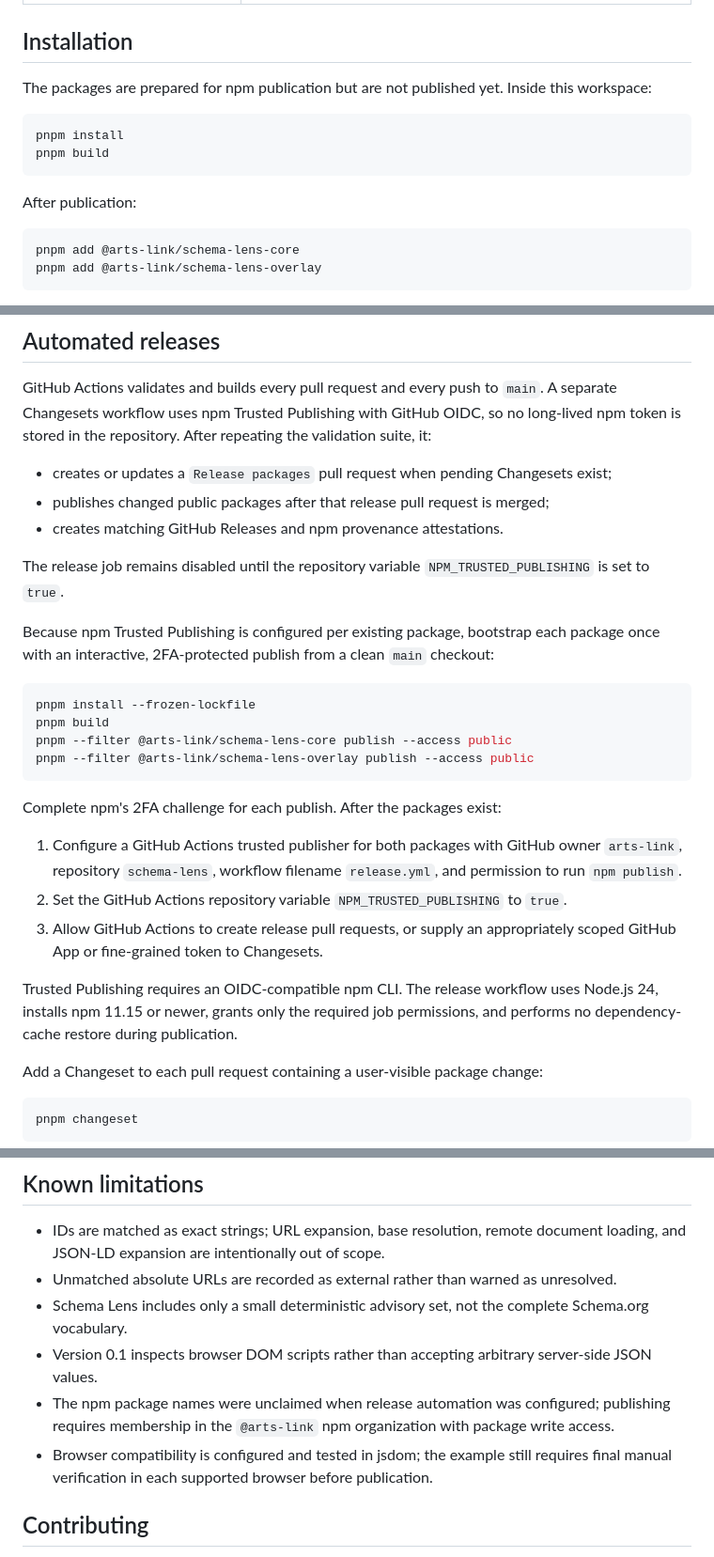
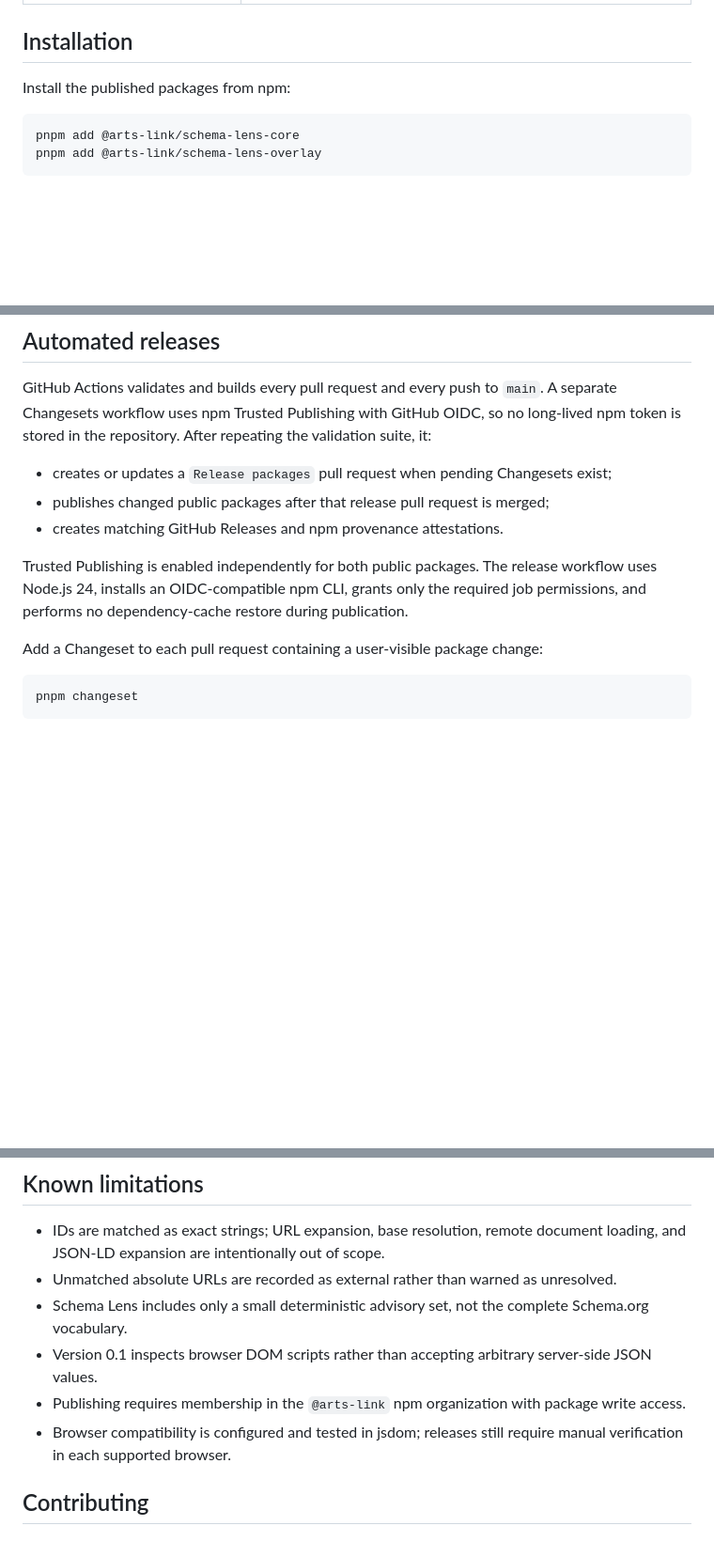
Before and after one commit to arts-link/schema-lens, a Markdown page: README.md, 3 parts joined by grey strips. Shown at 94% size. Drawn GitHub-style; blank space fills up the shorter version.

Commit message:
Polish README badges and release docs

````diff
--- a/README.md
+++ b/README.md
@@ -16,14 +23,7 @@ The project is framework-independent. The core package can be used by themes, CM
 
 ## Installation
 
-The packages are prepared for npm publication but are not published yet. Inside this workspace:
-
-```sh
-pnpm install
-pnpm build
-```
-
-After publication:
+Install the published packages from npm:
 
 ```sh
 pnpm add @arts-link/schema-lens-core
@@ -178,24 +178,7 @@ GitHub Actions validates and builds every pull request and every push to `main`.
 - publishes changed public packages after that release pull request is merged;
 - creates matching GitHub Releases and npm provenance attestations.
 
-The release job remains disabled until the repository variable `NPM_TRUSTED_PUBLISHING` is set to `true`.
-
-Because npm Trusted Publishing is configured per existing package, bootstrap each package once with an interactive, 2FA-protected publish from a clean `main` checkout:
-
-```sh
-pnpm install --frozen-lockfile
-pnpm build
-pnpm --filter @arts-link/schema-lens-core publish --access public
-pnpm --filter @arts-link/schema-lens-overlay publish --access public
-```
-
-Complete npm's 2FA challenge for each publish. After the packages exist:
-
-1. Configure a GitHub Actions trusted publisher for both packages with GitHub owner `arts-link`, repository `schema-lens`, workflow filename `release.yml`, and permission to run `npm publish`.
-2. Set the GitHub Actions repository variable `NPM_TRUSTED_PUBLISHING` to `true`.
-3. Allow GitHub Actions to create release pull requests, or supply an appropriately scoped GitHub App or fine-grained token to Changesets.
-
-Trusted Publishing requires an OIDC-compatible npm CLI. The release workflow uses Node.js 24, installs npm 11.15 or newer, grants only the required job permissions, and performs no dependency-cache restore during publication.
+Trusted Publishing is enabled independently for both public packages. The release workflow uses Node.js 24, installs an OIDC-compatible npm CLI, grants only the required job permissions, and performs no dependency-cache restore during publication.
 
 Add a Changeset to each pull request containing a user-visible package change:
 
@@ -209,8 +192,8 @@ pnpm changeset
 - Unmatched absolute URLs are recorded as external rather than warned as unresolved.
 - Schema Lens includes only a small deterministic advisory set, not the complete Schema.org vocabulary.
 - Version 0.1 inspects browser DOM scripts rather than accepting arbitrary server-side JSON values.
-- The npm package names were unclaimed when release automation was configured; publishing requires membership in the `@arts-link` npm organization with package write access.
-- Browser compatibility is configured and tested in jsdom; the example still requires final manual verification in each supported browser before publication.
+- Publishing requires membership in the `@arts-link` npm organization with package write access.
+- Browser compatibility is configured and tested in jsdom; releases still require manual verification in each supported browser.
 
 ## Contributing
 
````
Also changed, not shown: other parts of README.md (+7 -0 lines).
